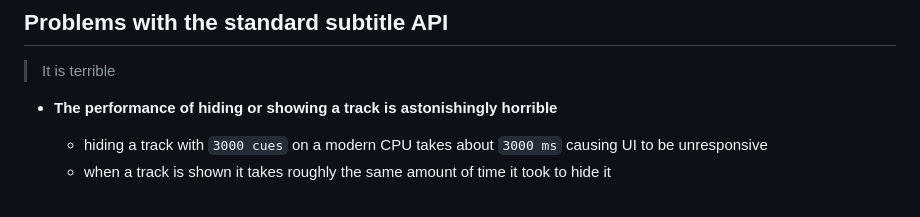
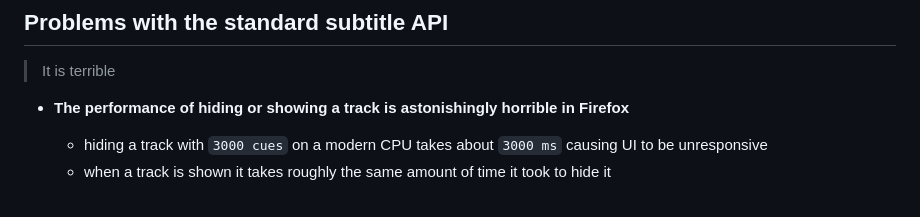
Before and after one commit to Pocket-Watch/PocketWatch, a Markdown page: README.md, the part around the change. Drawn GitHub-style.

Commit message:
One little detail

```diff
--- a/README.md
+++ b/README.md
@@ -63,7 +63,7 @@ Additionally, to have your domain verified you can use a free certificate author
 ## Problems with the standard subtitle API
 >It is terrible
 
-* **The performance of hiding or showing a track is astonishingly horrible**
+* **The performance of hiding or showing a track is astonishingly horrible in Firefox**
     * hiding a track with `3000 cues` on a modern CPU takes about `3000 ms` causing UI to be unresponsive
     * when a track is shown it takes roughly the same amount of time it took to hide it
 <br><br>
```
